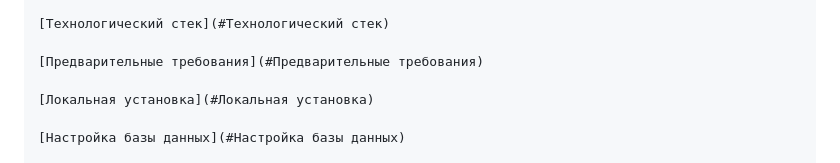
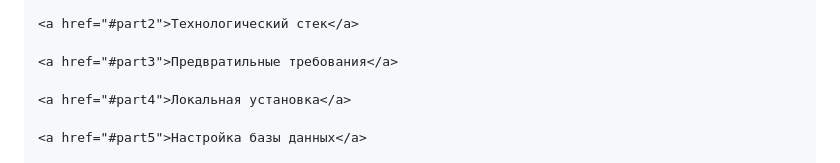
Before and after one commit to diarhea0/vtbblag.github.io, a Markdown page: README.md, the part around one of its changes. Rendered like a GitHub page.

```diff
--- a/README.md
+++ b/README.md
@@ -8,9 +8,9 @@
 
-    [Технологический стек](#Технологический стек)
+    <a href="#part2">Технологический стек</a>
 
-    [Предварительные требования](#Предварительные требования)
+    <a href="#part3">Предвратильные требования</a>
 
-    [Локальная установка](#Локальная установка)
+    <a href="#part4">Локальная установка</a>
 
-    [Настройка базы данных](#Настройка базы данных)
+    <a href="#part5">Настройка базы данных</a>
 
```
Also changed, not shown: other parts of README.md (+8 -8 lines).
